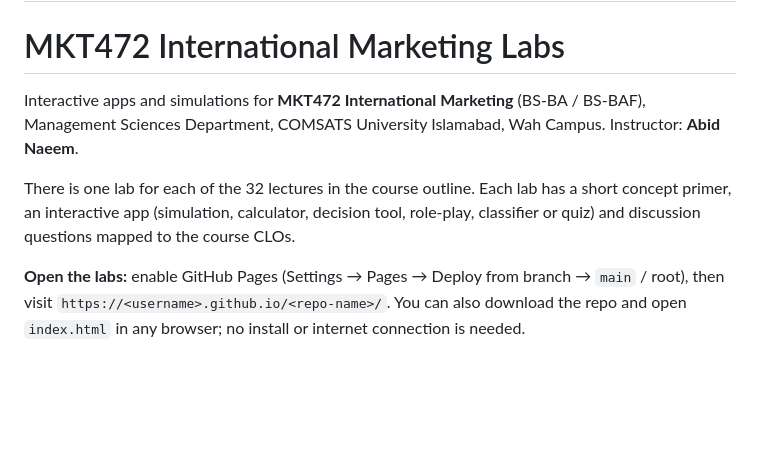
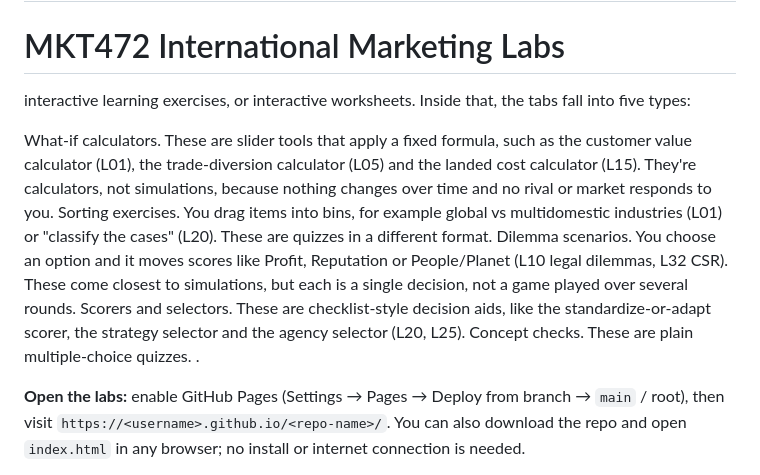
Before and after one commit to nilblue/mkt472-international-marketing-labs, a Markdown page: README.md, the part around the change. Rendered like a GitHub page; blank space fills up the shorter version.

Commit message:
Enhance README with detailed lab descriptions
Expanded the description of interactive labs and added details about different types of exercises and tools used in the course.

```diff
--- a/README.md
+++ b/README.md
@@ -4,9 +4,15 @@
 
 # MKT472 International Marketing Labs
 
-Interactive apps and simulations for **MKT472 International Marketing** (BS-BA / BS-BAF), Management Sciences Department, COMSATS University Islamabad, Wah Campus. Instructor: **Abid Naeem**.
+interactive learning exercises, or interactive worksheets.
+Inside that, the tabs fall into five types:
 
-There is one lab for each of the 32 lectures in the course outline. Each lab has a short concept primer, an interactive app (simulation, calculator, decision tool, role-play, classifier or quiz) and discussion questions mapped to the course CLOs.
+What-if calculators. These are slider tools that apply a fixed formula, such as the customer value calculator (L01), the trade-diversion calculator (L05) and the landed cost calculator (L15). They're calculators, not simulations, because nothing changes over time and no rival or market responds to you.
+Sorting exercises. You drag items into bins, for example global vs multidomestic industries (L01) or "classify the cases" (L20). These are quizzes in a different format.
+Dilemma scenarios. You choose an option and it moves scores like Profit, Reputation or People/Planet (L10 legal dilemmas, L32 CSR). These come closest to simulations, but each is a single decision, not a game played over several rounds.
+Scorers and selectors. These are checklist-style decision aids, like the standardize-or-adapt scorer, the strategy selector and the agency selector (L20, L25).
+Concept checks. These are plain multiple-choice quizzes.
+.
 
 **Open the labs:** enable GitHub Pages (Settings → Pages → Deploy from branch → `main` / root), then visit `https://<username>.github.io/<repo-name>/`. You can also download the repo and open `index.html` in any browser; no install or internet connection is needed.
 
```
